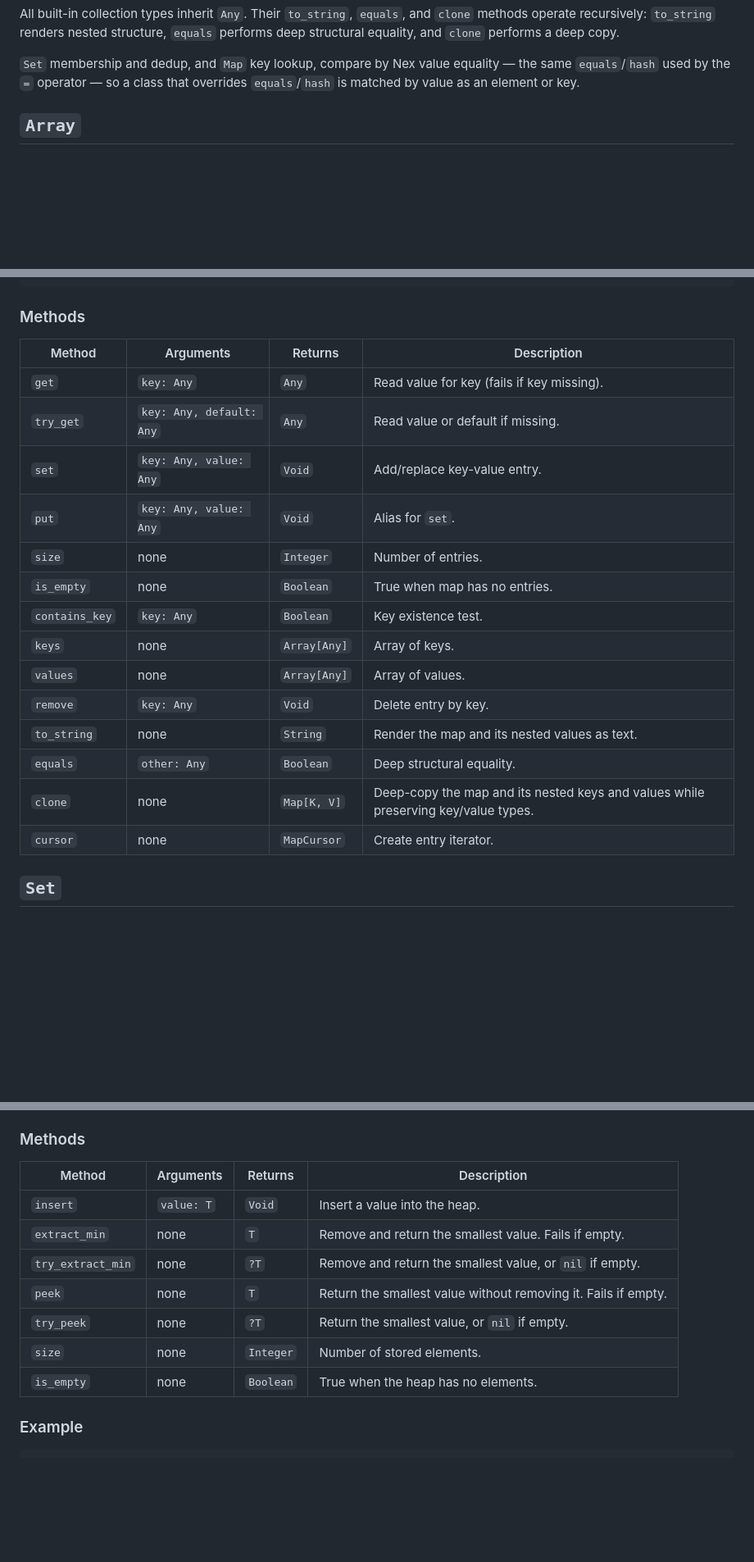
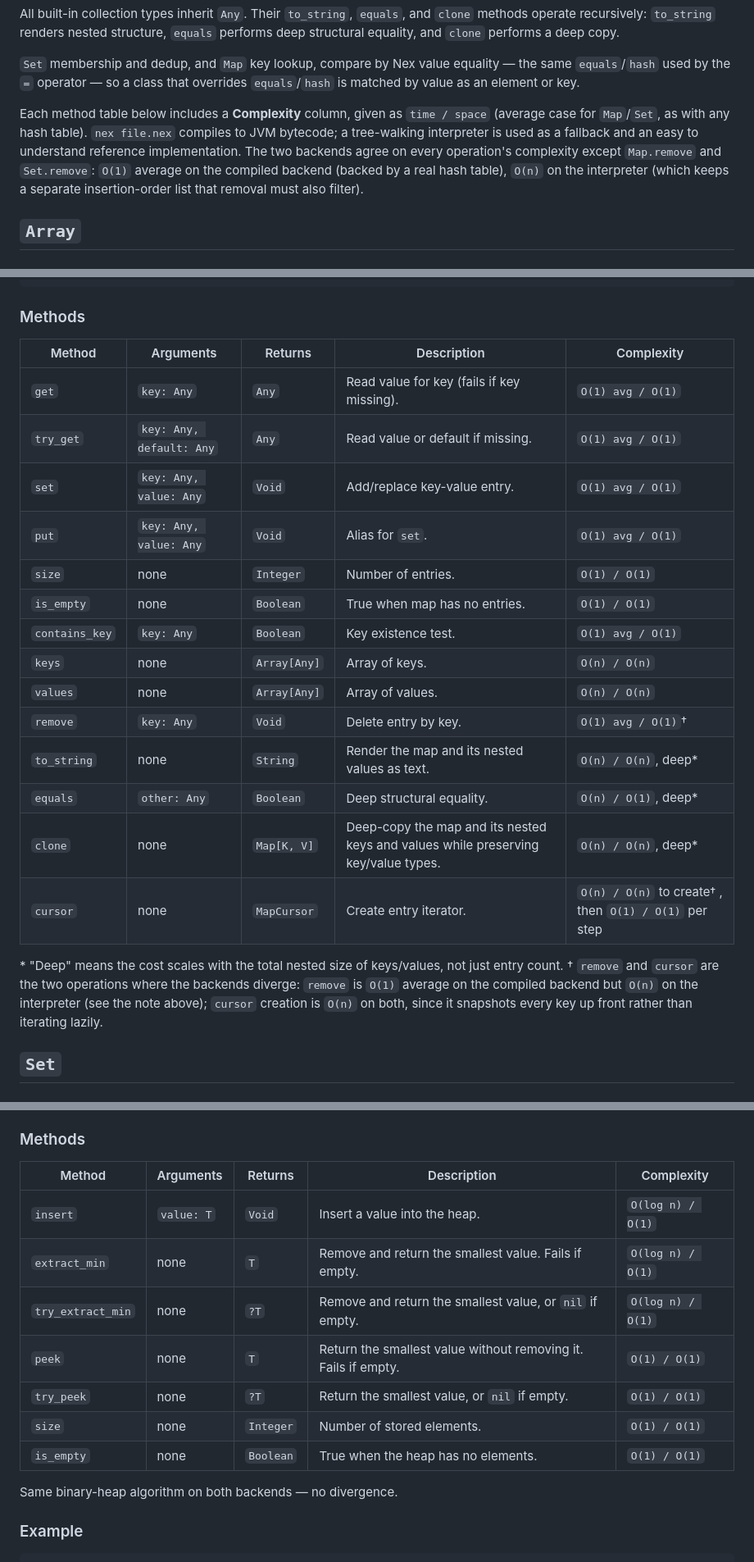
Before and after one commit to vijaymathew/nex, a Markdown page: docs/ref/collection-types.md, 3 parts joined by grey strips. Shown at 82% size. Rendered like a GitHub page; blank space fills up the shorter version.

```diff
--- a/docs/ref/collection-types.md
+++ b/docs/ref/collection-types.md
@@ -12,6 +12,14 @@ All built-in collection types inherit `Any`. Their `to_string`, `equals`, and
 `Set` membership and dedup, and `Map` key lookup, compare by Nex value equality —
 the same `equals`/`hash` used by the `=` operator — so a class that overrides
 `equals`/`hash` is matched by value as an element or key.
+
+Each method table below includes a **Complexity** column, given as `time / space`
+(average case for `Map`/`Set`, as with any hash table). `nex file.nex` compiles
+to JVM bytecode; a tree-walking interpreter is used as a fallback and an easy to
+understand reference implementation. The two backends agree on every operation's
+complexity except `Map.remove` and `Set.remove`: `O(1)` average on the compiled
+backend (backed by a real hash table), `O(n)` on the interpreter (which keeps a
+separate insertion-order list that removal must also filter).
 
 ## `Array`
 
@@ -68,22 +82,25 @@ create Array[String].filled(2, "x")
 
 ### Methods
 
-| Method | Arguments | Returns | Description |
-|---|---|---|---|
-| `get` | `key: Any` | `Any` | Read value for key (fails if key missing). |
-| `try_get` | `key: Any, default: Any` | `Any` | Read value or default if missing. |
-| `set` | `key: Any, value: Any` | `Void` | Add/replace key-value entry. |
-| `put` | `key: Any, value: Any` | `Void` | Alias for `set`. |
-| `size` | none | `Integer` | Number of entries. |
-| `is_empty` | none | `Boolean` | True when map has no entries. |
-| `contains_key` | `key: Any` | `Boolean` | Key existence test. |
-| `keys` | none | `Array[Any]` | Array of keys. |
-| `values` | none | `Array[Any]` | Array of values. |
-| `remove` | `key: Any` | `Void` | Delete entry by key. |
-| `to_string` | none | `String` | Render the map and its nested values as text. |
-| `equals` | `other: Any` | `Boolean` | Deep structural equality. |
-| `clone` | none | `Map[K, V]` | Deep-copy the map and its nested keys and values while preserving key/value types. |
-| `cursor` | none | `MapCursor` | Create entry iterator. |
+| Method | Arguments | Returns | Description | Complexity |
+|---|---|---|---|---|
+| `get` | `key: Any` | `Any` | Read value for key (fails if key missing). | `O(1) avg / O(1)` |
+| `try_get` | `key: Any, default: Any` | `Any` | Read value or default if missing. | `O(1) avg / O(1)` |
+| `set` | `key: Any, value: Any` | `Void` | Add/replace key-value entry. | `O(1) avg / O(1)` |
+| `put` | `key: Any, value: Any` | `Void` | Alias for `set`. | `O(1) avg / O(1)` |
+| `size` | none | `Integer` | Number of entries. | `O(1) / O(1)` |
+| `is_empty` | none | `Boolean` | True when map has no entries. | `O(1) / O(1)` |
+| `contains_key` | `key: Any` | `Boolean` | Key existence test. | `O(1) avg / O(1)` |
+| `keys` | none | `Array[Any]` | Array of keys. | `O(n) / O(n)` |
+| `values` | none | `Array[Any]` | Array of values. | `O(n) / O(n)` |
+| `remove` | `key: Any` | `Void` | Delete entry by key. | `O(1) avg / O(1)`†  |
+| `to_string` | none | `String` | Render the map and its nested values as text. | `O(n) / O(n)`, deep* |
+| `equals` | `other: Any` | `Boolean` | Deep structural equality. | `O(n) / O(1)`, deep* |
+| `clone` | none | `Map[K, V]` | Deep-copy the map and its nested keys and values while preserving key/value types. | `O(n) / O(n)`, deep* |
+| `cursor` | none | `MapCursor` | Create entry iterator. | `O(n) / O(n)` to create† , then `O(1) / O(1)` per step |
+
+\* "Deep" means the cost scales with the total nested size of keys/values, not just entry count.
+† `remove` and `cursor` are the two operations where the backends diverge: `remove` is `O(1)` average on the compiled backend but `O(n)` on the interpreter (see the note above); `cursor` creation is `O(n)` on both, since it snapshots every key up front rather than iterating lazily.
 
 ## `Set`
 
@@ -134,15 +154,17 @@ create Min_Heap[Box].from_comparator(compare_boxes)
 
 ### Methods
 
-| Method | Arguments | Returns | Description |
-|---|---|---|---|
-| `insert` | `value: T` | `Void` | Insert a value into the heap. |
-| `extract_min` | none | `T` | Remove and return the smallest value. Fails if empty. |
-| `try_extract_min` | none | `?T` | Remove and return the smallest value, or `nil` if empty. |
-| `peek` | none | `T` | Return the smallest value without removing it. Fails if empty. |
-| `try_peek` | none | `?T` | Return the smallest value, or `nil` if empty. |
-| `size` | none | `Integer` | Number of stored elements. |
-| `is_empty` | none | `Boolean` | True when the heap has no elements. |
+| Method | Arguments | Returns | Description | Complexity |
+|---|---|---|---|---|
+| `insert` | `value: T` | `Void` | Insert a value into the heap. | `O(log n) / O(1)` |
+| `extract_min` | none | `T` | Remove and return the smallest value. Fails if empty. | `O(log n) / O(1)` |
+| `try_extract_min` | none | `?T` | Remove and return the smallest value, or `nil` if empty. | `O(log n) / O(1)` |
+| `peek` | none | `T` | Return the smallest value without removing it. Fails if empty. | `O(1) / O(1)` |
+| `try_peek` | none | `?T` | Return the smallest value, or `nil` if empty. | `O(1) / O(1)` |
+| `size` | none | `Integer` | Number of stored elements. | `O(1) / O(1)` |
+| `is_empty` | none | `Boolean` | True when the heap has no elements. | `O(1) / O(1)` |
+
+Same binary-heap algorithm on both backends — no divergence.
 
 ### Example
 
```
Also changed, not shown: other parts of docs/ref/collection-types.md (+55 -43 lines).
